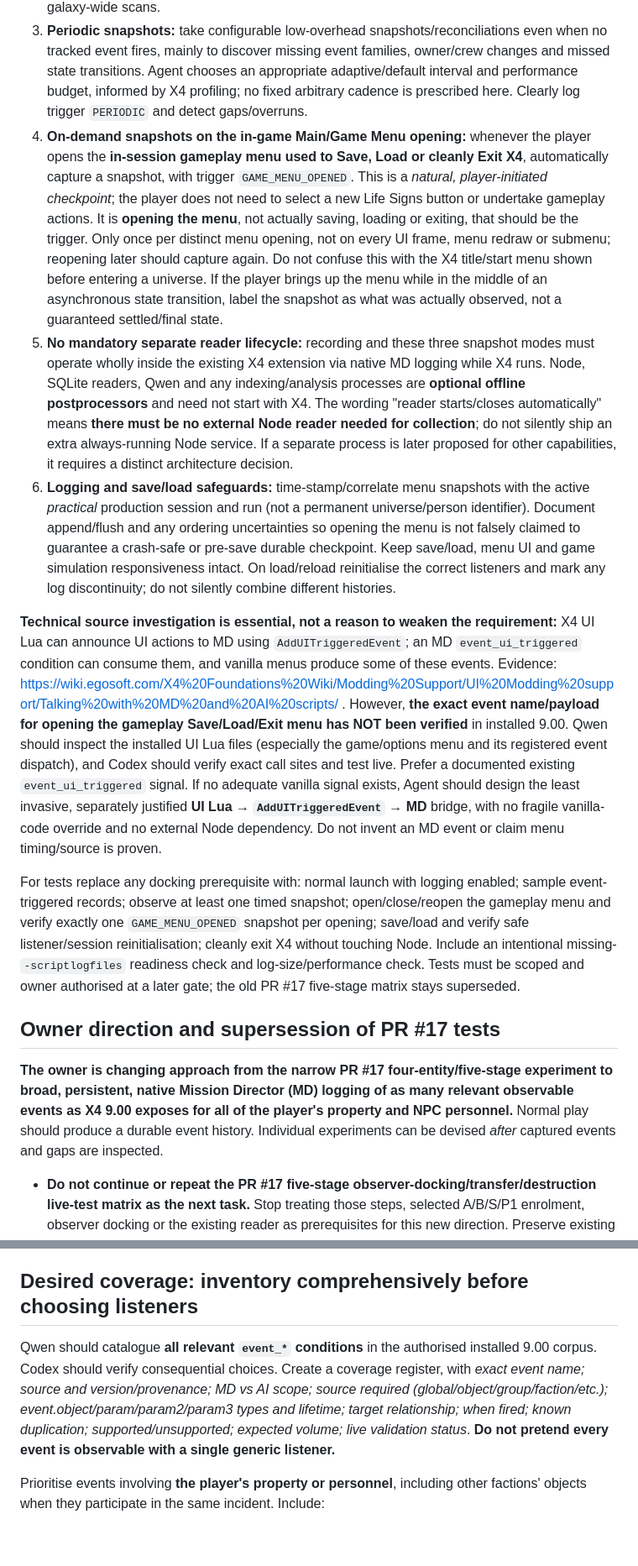
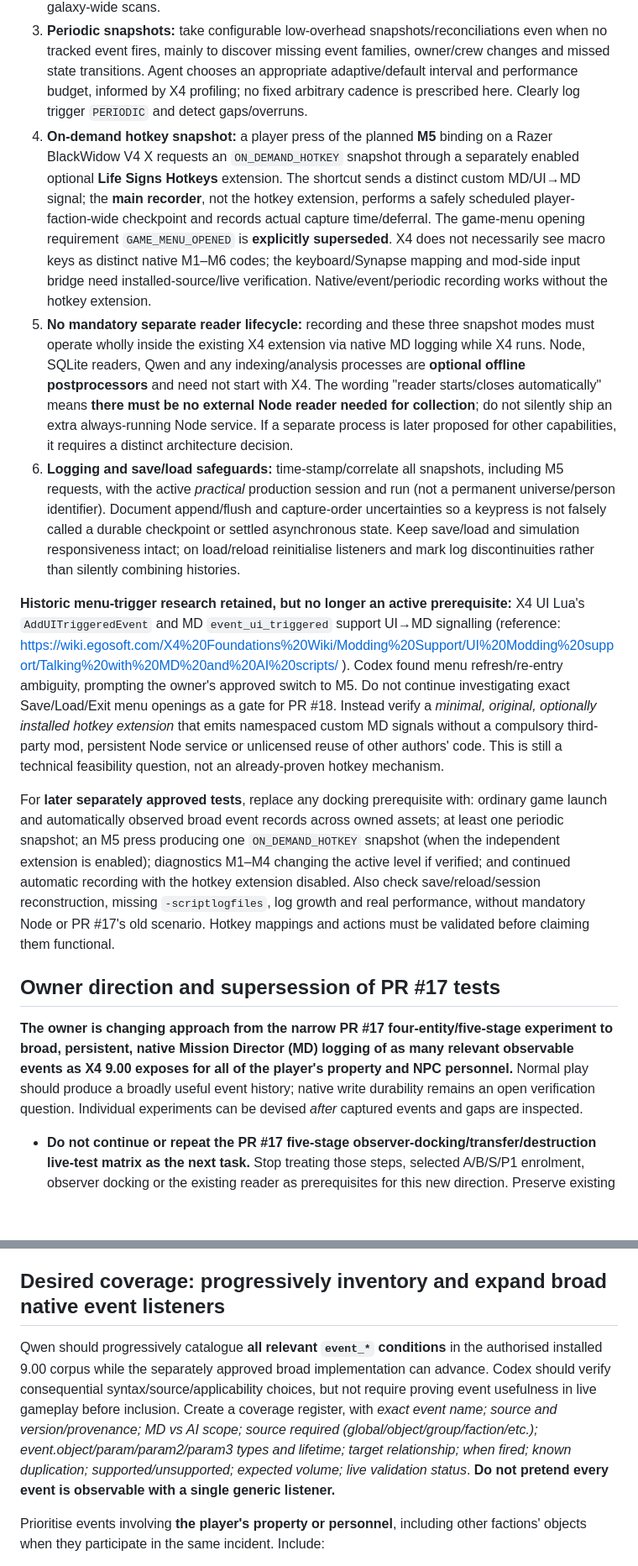
Before and after one commit to yeahmyusernameis32characterslong/X4LifeSigns, a Markdown page: docs/BROAD_MD_EVENT_CAPTURE_FINDINGS.md, 2 parts joined by grey strips. Shown at 84% size. Drawn GitHub-style; blank space fills up the shorter version.

Commit message:
docs(pr18): approve broad-first raw discovery and replace menu snapshot with M5

```diff
--- a/docs/BROAD_MD_EVENT_CAPTURE_FINDINGS.md
+++ b/docs/BROAD_MD_EVENT_CAPTURE_FINDINGS.md
@@ -18,17 +38,17 @@ These are **firm requirements for Agent to design and Codex to implement when se
 1. **Automatic probe lifecycle:** once the optional Life Signs extension is installed and enabled, X4 itself starts/initialises the MD listeners and native file recorder when a playable universe becomes ready; it reinitialises correctly on load/reload, maintains relevant membership, and listeners end when the game exits. Game start/menu before any loaded universe is *not* a valid player-property snapshot. Do not require the player to start a Node reader, run a PowerShell command each session, dock, or press a special hotkey to activate capture. The one-time X4 launch option `-scriptlogfiles` is an installation/setup prerequisite to verify and document; a missing flag must be surfaced clearly, not mistaken for successful logging. A forced crash/kill cannot be promised a final snapshot.
 2. **Event-triggered snapshots:** when meaningful native MD events occur, log the event itself promptly, then capture a relevant guarded point-in-time snapshot/diff of affected property and associated NPC personnel (or mark unavailable), without waiting for a player docking. Do not equate the event with settled completion of an asynchronous transfer. Avoid heavy per-event galaxy-wide scans.
 3. **Periodic snapshots:** take configurable low-overhead snapshots/reconciliations even when no tracked event fires, mainly to discover missing event families, owner/crew changes and missed state transitions. Agent chooses an appropriate adaptive/default interval and performance budget, informed by X4 profiling; no fixed arbitrary cadence is prescribed here. Clearly log trigger `PERIODIC` and detect gaps/overruns.
-4. **On-demand snapshots on the in-game Main/Game Menu opening:** whenever the player opens the **in-session gameplay menu used to Save, Load or cleanly Exit X4**, automatically capture a snapshot, with trigger `GAME_MENU_OPENED`. This is a *natural, player-initiated checkpoint*; the player does not need to select a new Life Signs button or undertake gameplay actions. It is **opening the menu**, not actually saving, loading or exiting, that should be the trigger. Only once per distinct menu opening, not on every UI frame, menu redraw or submenu; reopening later should capture again. Do not confuse this with the X4 title/start menu shown before entering a universe. If the player brings up the menu while in the middle of an asynchronous state transition, label the snapshot as what was actually observed, not a guaranteed settled/final state.
+4. **On-demand hotkey snapshot:** a player press of the planned **M5** binding on a Razer BlackWidow V4 X requests an `ON_DEMAND_HOTKEY` snapshot through a separately enabled optional **Life Signs Hotkeys** extension. The shortcut sends a distinct custom MD/UI→MD signal; the **main recorder**, not the hotkey extension, performs a safely scheduled player-faction-wide checkpoint and records actual capture time/deferral. The game-menu opening requirement `GAME_MENU_OPENED` is **explicitly superseded**. X4 does not necessarily see macro keys as distinct native M1–M6 codes; the keyboard/Synapse mapping and mod-side input bridge need installed-source/live verification. Native/event/periodic recording works without the hotkey extension.
 5. **No mandatory separate reader lifecycle:** recording and these three snapshot modes must operate wholly inside the existing X4 extension via native MD logging while X4 runs. Node, SQLite readers, Qwen and any indexing/analysis processes are **optional offline postprocessors** and need not start with X4. The wording "reader starts/closes automatically" means **there must be no external Node reader needed for collection**; do not silently ship an extra always-running Node service. If a separate process is later proposed for other capabilities, it requires a distinct architecture decision.
-6. **Logging and save/load safeguards:** time-stamp/correlate menu snapshots with the active *practical* production session and run (not a permanent universe/person identifier). Document append/flush and any ordering uncertainties so opening the menu is not falsely claimed to guarantee a crash-safe or pre-save durable checkpoint. Keep save/load, menu UI and game simulation responsiveness intact. On load/reload reinitialise the correct listeners and mark any log discontinuity; do not silently combine different histories.
+6. **Logging and save/load safeguards:** time-stamp/correlate all snapshots, including M5 requests, with the active *practical* production session and run (not a permanent universe/person identifier). Document append/flush and capture-order uncertainties so a keypress is not falsely called a durable checkpoint or settled asynchronous state. Keep save/load and simulation responsiveness intact; on load/reload reinitialise listeners and mark log discontinuities rather than silently combining histories.
 
-**Technical source investigation is essential, not a reason to weaken the requirement:** X4 UI Lua can announce UI actions to MD using `AddUITriggeredEvent`; an MD `event_ui_triggered` condition can consume them, and vanilla menus produce some of these events. Evidence: https://wiki.egosoft.com/X4%20Foundations%20Wiki/Modding%20Support/UI%20Modding%20support/Talking%20with%20MD%20and%20AI%20scripts/ . However, **the exact event name/payload for opening the gameplay Save/Load/Exit menu has NOT been verified** in installed 9.00. Qwen should inspect the installed UI Lua files (especially the game/options menu and its registered event dispatch), and Codex should verify exact call sites and test live. Prefer a documented existing `event_ui_triggered` signal. If no adequate vanilla signal exists, Agent should design the least invasive, separately justified **UI Lua → `AddUITriggeredEvent` → MD** bridge, with no fragile vanilla-code override and no external Node dependency. Do not invent an MD event or claim menu timing/source is proven.
+**Historic menu-trigger research retained, but no longer an active prerequisite:** X4 UI Lua's `AddUITriggeredEvent` and MD `event_ui_triggered` support UI→MD signalling (reference: https://wiki.egosoft.com/X4%20Foundations%20Wiki/Modding%20Support/UI%20Modding%20support/Talking%20with%20MD%20and%20AI%20scripts/ ). Codex found menu refresh/re-entry ambiguity, prompting the owner's approved switch to M5. Do not continue investigating exact Save/Load/Exit menu openings as a gate for PR #18. Instead verify a *minimal, original, optionally installed hotkey extension* that emits namespaced custom MD signals without a compulsory third-party mod, persistent Node service or unlicensed reuse of other authors' code. This is still a technical feasibility question, not an already-proven hotkey mechanism.
 
-For tests replace any docking prerequisite with: normal launch with logging enabled; sample event-triggered records; observe at least one timed snapshot; open/close/reopen the gameplay menu and verify exactly one `GAME_MENU_OPENED` snapshot per opening; save/load and verify safe listener/session reinitialisation; cleanly exit X4 without touching Node. Include an intentional missing-`-scriptlogfiles` readiness check and log-size/performance check. Tests must be scoped and owner authorised at a later gate; the old PR #17 five-stage matrix stays superseded.
+For **later separately approved tests**, replace any docking prerequisite with: ordinary game launch and automatically observed broad event records across owned assets; at least one periodic snapshot; an M5 press producing one `ON_DEMAND_HOTKEY` snapshot (when the independent extension is enabled); diagnostics M1–M4 changing the active level if verified; and continued automatic recording with the hotkey extension disabled. Also check save/reload/session reconstruction, missing `-scriptlogfiles`, log growth and real performance, without mandatory Node or PR #17's old scenario. Hotkey mappings and actions must be validated before claiming them functional.
 
 ## Owner direction and supersession of PR #17 tests
 
-**The owner is changing approach from the narrow PR #17 four-entity/five-stage experiment to broad, persistent, native Mission Director (MD) logging of as many relevant observable events as X4 9.00 exposes for all of the player's property and NPC personnel.** Normal play should produce a durable event history. Individual experiments can be devised *after* captured events and gaps are inspected.
+**The owner is changing approach from the narrow PR #17 four-entity/five-stage experiment to broad, persistent, native Mission Director (MD) logging of as many relevant observable events as X4 9.00 exposes for all of the player's property and NPC personnel.** Normal play should produce a broadly useful event history; native write durability remains an open verification question. Individual experiments can be devised *after* captured events and gaps are inspected.
 
 - **Do not continue or repeat the PR #17 five-stage observer-docking/transfer/destruction live-test matrix as the next task.** Stop treating those steps, selected A/B/S/P1 enrolment, observer docking or the existing reader as prerequisites for this new direction. Preserve existing PR #17 code, results, logs and documentation as historical evidence; do not discard or reinterpret them.
 - PR #17 is an **unmerged draft**. Agent must decide whether to close, supersede, reuse pieces of or otherwise resolve it in a separate plan. This research note neither merges nor closes it, nor authorises deploying new code.
@@ -73,9 +93,9 @@ Do not overwrite a prior run at startup while those semantics remain unknown.
 5. **NPC components and contextual NPC templates are distinct.** Existing PR #17 research reports `assignedaipilot`, `npctemplate`, contextual `people.{$Template}` and `roleentity.{$Template}` availability, but not permanent identity or lossless seed rendering. Some crew will not appear as instantiated NPC components. A component disappearing, a ship being destroyed or a matching displayed seed is **not** proof of a person's death or continuity. See PR #17 diagnostic notes and the private NPC research evidence index.
 6. **PR #17 evidence is narrower than the gameplay account.** The owner's first-session run produced seven complete batches, then one after reload; **no direct destruction/transfer event batch** for the selected ship was captured. The owner did not perform observer dockings after the last transfer/destruction before save/reload. Its `<event_object_destroyed />` has no `object`/`group` selector; schema reference suggests one is needed, while examples elsewhere differ, so treat this as an **unverified hypothesis to check in the effective installed 9.00 schema and shipped usage**, not a proven cause of the missing record. See private `npc-representation/NPC_REPRESENTATION_CODEX_OBSERVATION_PROBE_REPORT.md` and PR #17.
 
-## Desired coverage: inventory comprehensively before choosing listeners
+## Desired coverage: progressively inventory and expand broad native event listeners
 
-Qwen should catalogue **all relevant `event_*` conditions** in the authorised installed 9.00 corpus. Codex should verify consequential choices. Create a coverage register, with *exact event name; source and version/provenance; MD vs AI scope; source required (global/object/group/faction/etc.); event.object/param/param2/param3 types and lifetime; target relationship; when fired; known duplication; supported/unsupported; expected volume; live validation status*. **Do not pretend every event is observable with a single generic listener.**
+Qwen should progressively catalogue **all relevant `event_*` conditions** in the authorised installed 9.00 corpus while the separately approved broad implementation can advance. Codex should verify consequential syntax/source/applicability choices, but not require proving event usefulness in live gameplay before inclusion. Create a coverage register, with *exact event name; source and version/provenance; MD vs AI scope; source required (global/object/group/faction/etc.); event.object/param/param2/param3 types and lifetime; target relationship; when fired; known duplication; supported/unsupported; expected volume; live validation status*. **Do not pretend every event is observable with a single generic listener.**
 
 Prioritise events involving **the player's property or personnel**, including other factions' objects when they participate in the same incident. Include:
 
```
Also changed, not shown: other parts of docs/BROAD_MD_EVENT_CAPTURE_FINDINGS.md (+21 -1 lines).
